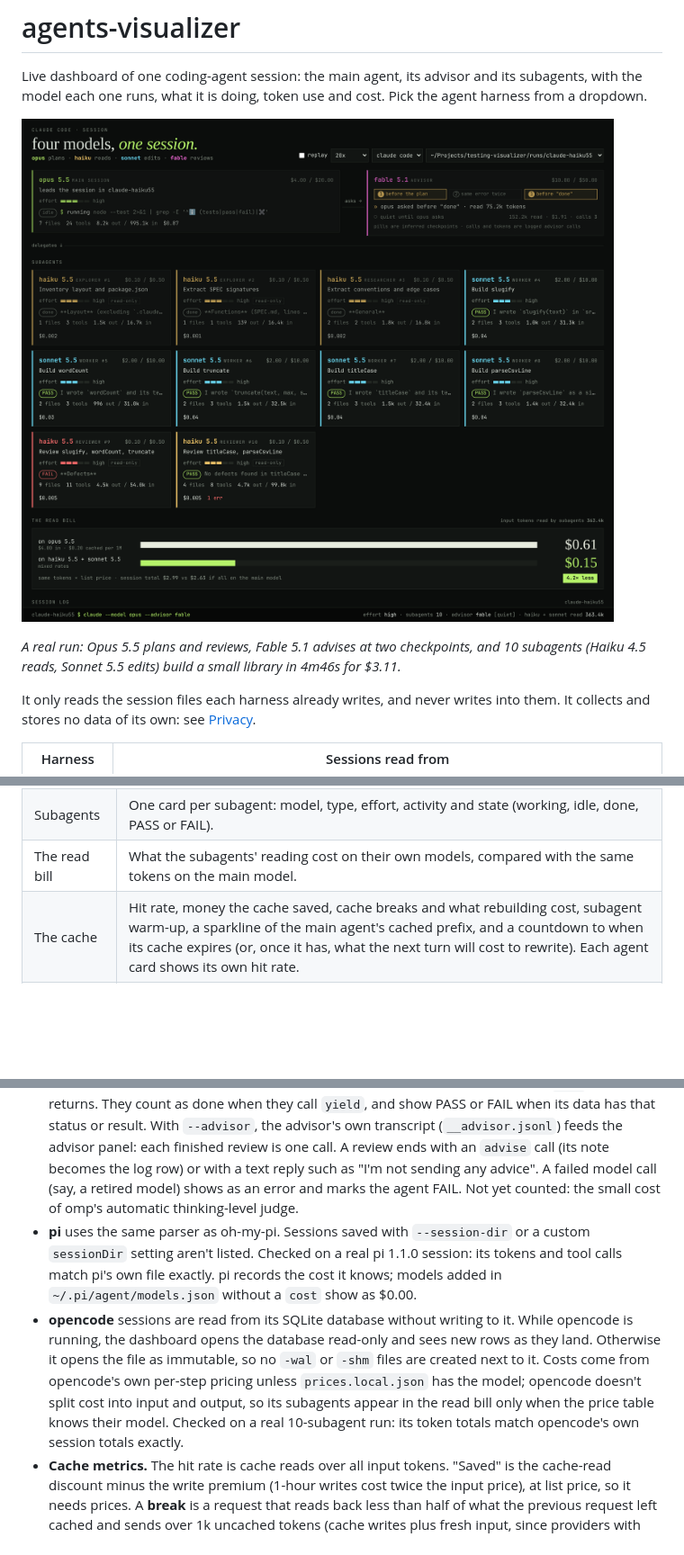
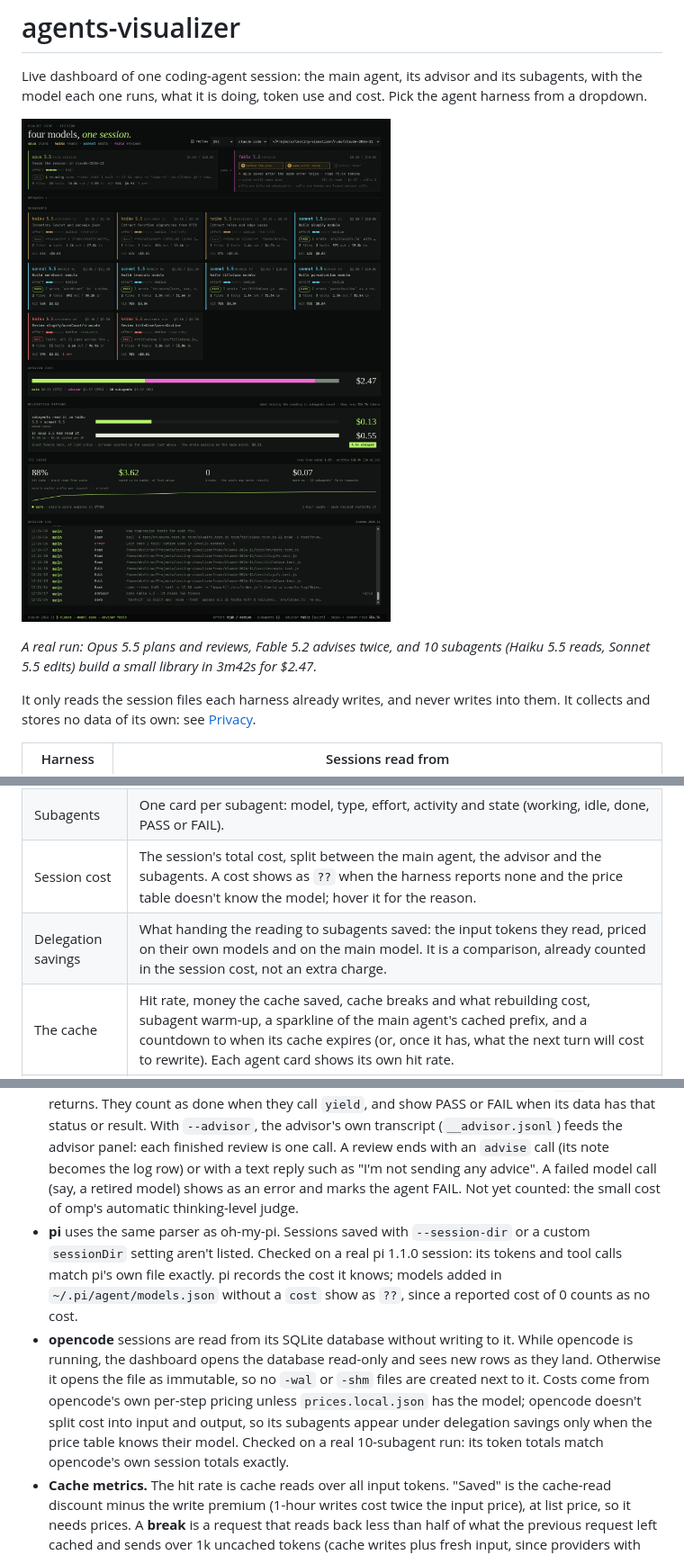
Before and after one commit to ebeltran1981/agents-visualizer, a Markdown page: README.md, 3 parts joined by grey strips. Shown at 90% size. Rendered like a GitHub page; pictures changed too: docs/demo.png; blank space fills up the shorter version.

```diff
--- a/README.md
+++ b/README.md
@@ -6,5 +6,5 @@ Live dashboard of one coding-agent session: the main agent, its advisor and its
 
-*A real run: Opus 5.5 plans and reviews, Fable 5.1 advises at two checkpoints, and 10 subagents (Haiku 4.5 reads, Sonnet 5.5 edits) build a small library in 4m46s for $3.11.*
+*A real run: Opus 5.5 plans and reviews, Fable 5.2 advises twice, and 10 subagents (Haiku 5.5 reads, Sonnet 5.5 edits) build a small library in 3m42s for $2.47.*
 
 It only reads the session files each harness already writes, and never writes into them. It collects and stores no data of its own: see [Privacy](#privacy).
 
@@ -61,7 +61,8 @@ What the dashboard shows:
 | Main session | The main agent's model, effort, current activity, files, tools, tokens and cost. |
 | Advisor | The advisor model, its three checkpoint pills, the number of real advisor calls, and the tokens and cost of those calls. |
 | Subagents | One card per subagent: model, type, effort, activity and state (working, idle, done, PASS or FAIL). |
-| The read bill | What the subagents' reading cost on their own models, compared with the same tokens on the main model. |
+| Session cost | The session's total cost, split between the main agent, the advisor and the subagents. A cost shows as `??` when the harness reports none and the price table doesn't know the model; hover it for the reason. |
+| Delegation savings | What handing the reading to subagents saved: the input tokens they read, priced on their own models and on the main model. It is a comparison, already counted in the session cost, not an extra charge. |
 | The cache | Hit rate, money the cache saved, cache breaks and what rebuilding cost, subagent warm-up, a sparkline of the main agent's cached prefix, and a countdown to when its cache expires (or, once it has, what the next turn will cost to rewrite). Each agent card shows its own hit rate. |
 | Session log | Every tool call, message, error and advisor call, with timestamps and day dividers. Hover a row whose text is cut off and click **full** to read the whole message. Messages render as Markdown (**raw** shows the original text); tool inputs and errors stay exactly as typed. |
 | Footer | The reconstructed command line, the effort levels, the subagent count and the advisor's state. |
@@ -157,8 +158,8 @@ The dashboard reads the transcripts Claude Code writes on your computer, so it w
 - The checkpoint pills are inferred. A real advisor call lights "before the plan" if no subagent has started yet, "same error twice" if a tool error just repeated, and "before done" if every subagent has finished. `EnterPlanMode`, repeated errors and turn ends also count.
 - The footer's command line is reconstructed from the transcript's model and effort.
 - **oh-my-pi** records the cost of each message itself. The dashboard uses that unless `prices.local.json` has the model. Subagents are named after their file (for example "BackendArch") and get their agent type (for example "scout") once the parent's `task` call returns. They count as done when they call `yield`, and show PASS or FAIL when its data has that status or result. With `--advisor`, the advisor's own transcript (`__advisor.jsonl`) feeds the advisor panel: each finished review is one call. A review ends with an `advise` call (its note becomes the log row) or with a text reply such as "I'm not sending any advice". A failed model call (say, a retired model) shows as an error and marks the agent FAIL. Not yet counted: the small cost of omp's automatic thinking-level judge.
-- **pi** uses the same parser as oh-my-pi. Sessions saved with `--session-dir` or a custom `sessionDir` setting aren't listed. Checked on a real pi 1.1.0 session: its tokens and tool calls match pi's own file exactly. pi records the cost it knows; models added in `~/.pi/agent/models.json` without a `cost` show as $0.00.
-- **opencode** sessions are read from its SQLite database without writing to it. While opencode is running, the dashboard opens the database read-only and sees new rows as they land. Otherwise it opens the file as immutable, so no `-wal` or `-shm` files are created next to it. Costs come from opencode's own per-step pricing unless `prices.local.json` has the model; opencode doesn't split cost into input and output, so its subagents appear in the read bill only when the price table knows their model. Checked on a real 10-subagent run: its token totals match opencode's own session totals exactly.
+- **pi** uses the same parser as oh-my-pi. Sessions saved with `--session-dir` or a custom `sessionDir` setting aren't listed. Checked on a real pi 1.1.0 session: its tokens and tool calls match pi's own file exactly. pi records the cost it knows; models added in `~/.pi/agent/models.json` without a `cost` show as `??`, since a reported cost of 0 counts as no cost.
+- **opencode** sessions are read from its SQLite database without writing to it. While opencode is running, the dashboard opens the database read-only and sees new rows as they land. Otherwise it opens the file as immutable, so no `-wal` or `-shm` files are created next to it. Costs come from opencode's own per-step pricing unless `prices.local.json` has the model; opencode doesn't split cost into input and output, so its subagents appear under delegation savings only when the price table knows their model. Checked on a real 10-subagent run: its token totals match opencode's own session totals exactly.
 - **Cache metrics.** The hit rate is cache reads over all input tokens. "Saved" is the cache-read discount minus the write premium (1-hour writes cost twice the input price), at list price, so it needs prices. A **break** is a request that reads back less than half of what the previous request left cached and sends over 1k uncached tokens (cache writes plus fresh input, since providers with automatic caching report a miss as fresh input). Its cause is a model change, an idle gap longer than the cache's lifetime, or otherwise "context changed" (a compaction, say). The lifetime is 1 hour once an agent writes to the 1-hour cache, 5 minutes if it writes only 5-minute entries, and each request restarts it. Breaks are checked only on single model requests. Claude Code messages that call the advisor add up two model runs, and opencode adds up a message's steps, so those messages keep the cache warm but are not compared. The countdown depends on the model, not the harness: Claude models report cache writes in every harness, while providers that cache automatically (the DeepSeek, Kimi and MiniMax runs, say) report none, so they get hit rate and breaks but no countdown.
 - If the server restarts or a session file is rewritten, the page reconnects and rebuilds from scratch, so nothing is counted twice.
 
```
Also changed, not shown: other parts of README.md (+1 -1 lines), 3 other files.
